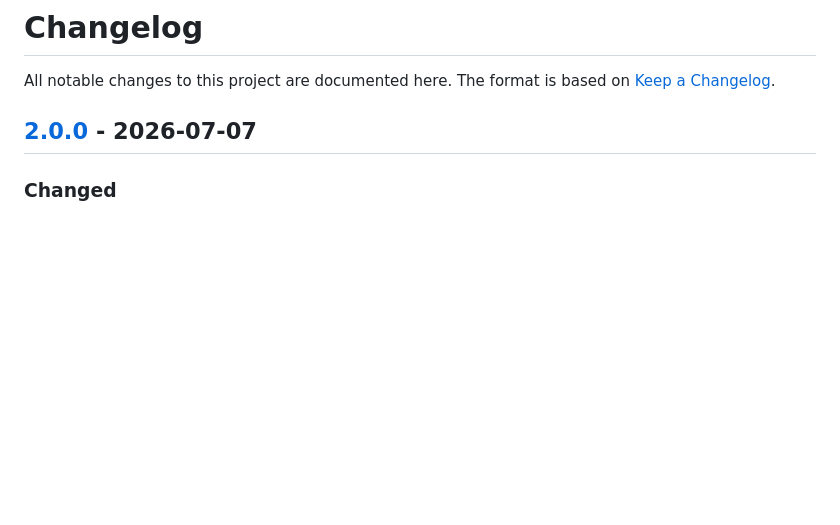
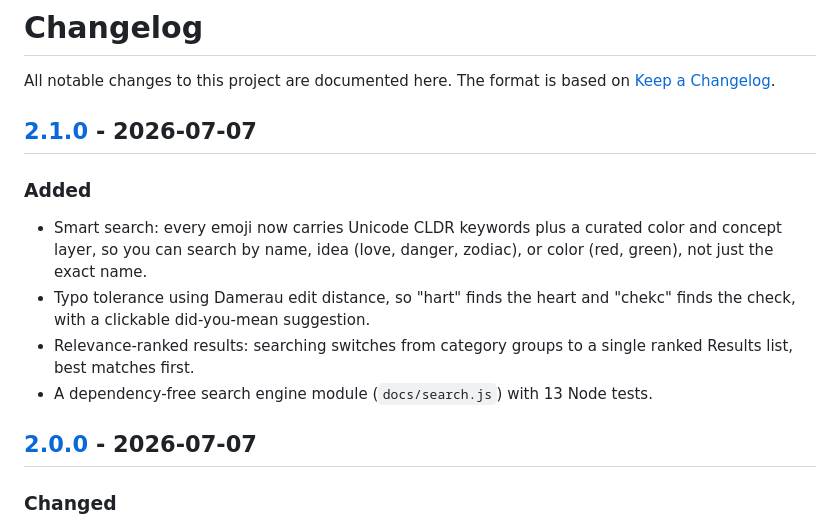
Before and after one commit to JaydenYoonZK/whmcs-emoji-compatibility-guide, a Markdown page: CHANGELOG.md, the part around one of its changes. Drawn GitHub-style; blank space fills up the shorter version.

```diff
--- a/CHANGELOG.md
+++ b/CHANGELOG.md
@@ -2,6 +2,15 @@
 
 All notable changes to this project are documented here.
 The format is based on [Keep a Changelog](https://keepachangelog.com/en/1.1.0/).
+
+## [2.1.0] - 2026-07-07
+
+### Added
+
+- Smart search: every emoji now carries Unicode CLDR keywords plus a curated color and concept layer, so you can search by name, idea (love, danger, zodiac), or color (red, green), not just the exact name.
+- Typo tolerance using Damerau edit distance, so "hart" finds the heart and "chekc" finds the check, with a clickable did-you-mean suggestion.
+- Relevance-ranked results: searching switches from category groups to a single ranked Results list, best matches first.
+- A dependency-free search engine module (`docs/search.js`) with 13 Node tests.
 
 ## [2.0.0] - 2026-07-07
 
```
Also changed, not shown: other parts of CHANGELOG.md (+1 -0 lines), README.md (+2 -2 lines), assets/copy-board-preview.png, 6 other files.
